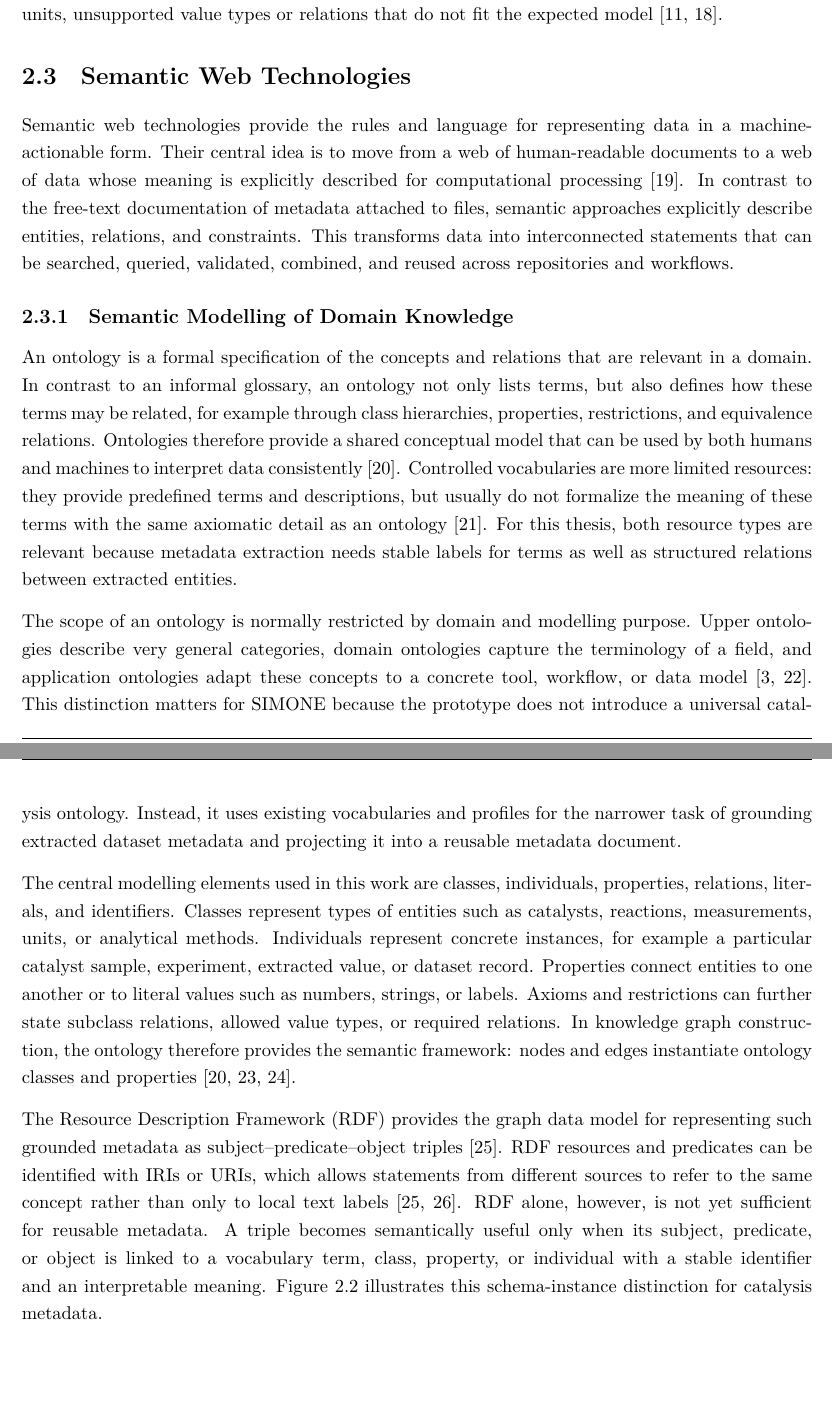
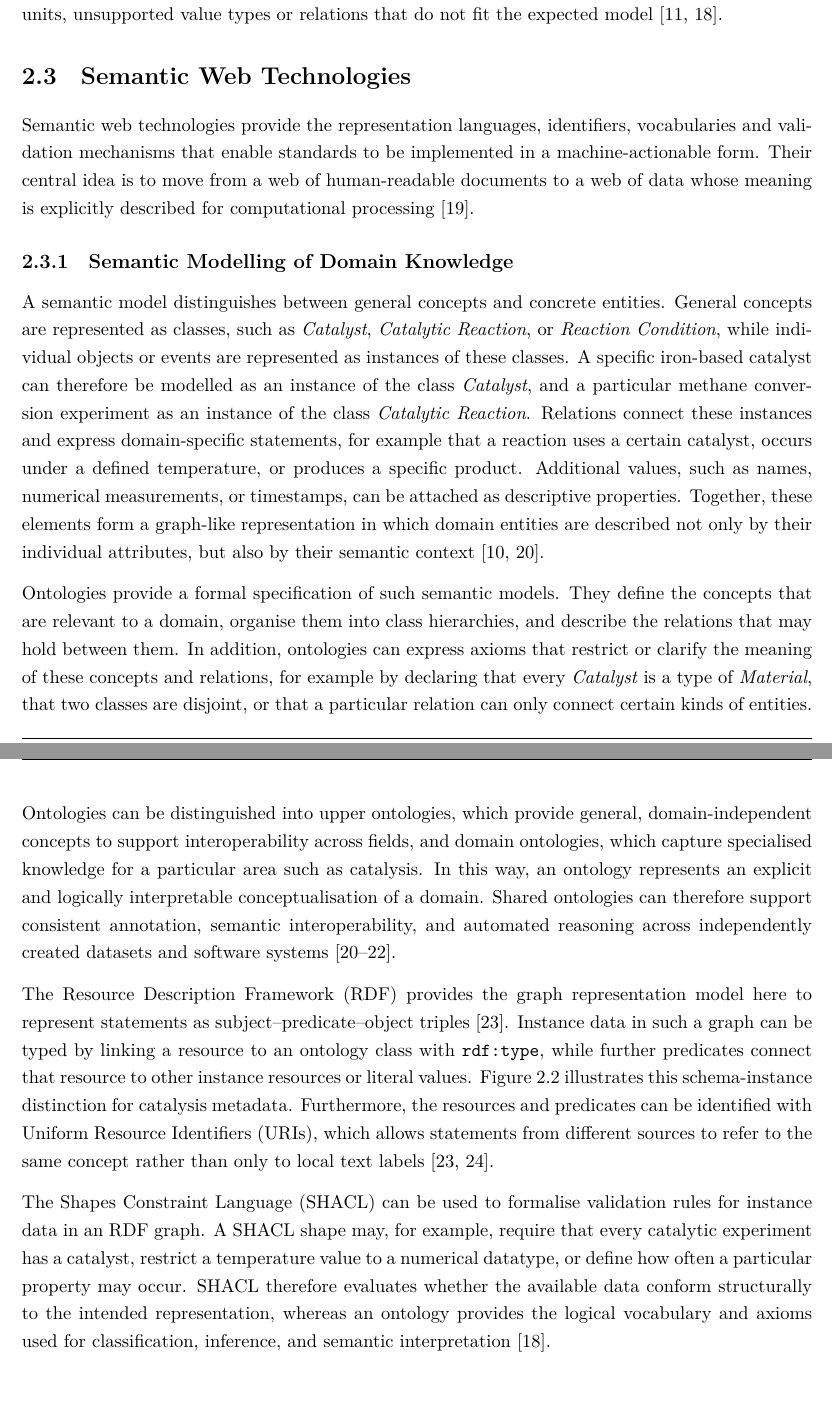
Before and after one commit to mvoelken-hub/KGLit4Cat-Dataset, a LaTeX thesis (docs/thesis/main.tex, which reads docs/thesis/sections/02_theoretical_background.tex): two parts of pages 12 and 13 of 44, joined at a grey line, cut so that both start at the same text. Compiled offline with XeLaTeX.

Commit message:
refactor: Enhance semantic web technologies section with detailed descriptions of representation languages and validation mechanisms

```diff
--- a/docs/thesis/sections/02_theoretical_background.tex
+++ b/docs/thesis/sections/02_theoretical_background.tex
@@ -57,20 +57,32 @@ The standard also enables validation, allowing generated metadata records to be
 
 \section{Semantic Web Technologies}
 \label{sec:semantic-web-technologies}
-Semantic web technologies provide the rules and language for representing data in a machine-actionable form.
+Semantic web technologies provide the representation languages, identifiers, vocabularies and validation mechanisms that enable standards to be implemented in a machine-actionable form.
 Their central idea is to move from a web of human-readable documents to a web of data whose meaning is explicitly described for computational processing \cite{jannidis2017digitalhumanities}.
-In contrast to the free-text documentation of metadata attached to files, semantic approaches explicitly describe entities, relations, and constraints. This transforms data into interconnected statements that can be searched, queried, validated, combined, and reused across repositories and workflows.
+
 
 \subsection{Semantic Modelling of Domain Knowledge}
 \label{sec:semantic-modelling-domain-knowledge}
 
-An ontology is a formal specification of the concepts and relations that are relevant in a domain. In contrast to an informal glossary, an ontology not only lists terms, but also defines how these terms may be related, for example through class hierarchies, properties, restrictions, and equivalence relations. Ontologies therefore provide a shared conceptual model that can be used by both humans and machines to interpret data consistently \cite{stuckenschmidt2011ontologien}. Controlled vocabularies are more limited resources: they provide predefined terms and descriptions, but usually do not formalize the meaning of these terms with the same axiomatic detail as an ontology \cite{marquardt2010ontocape}. For this thesis, both resource types are relevant because metadata extraction needs stable labels for terms as well as structured relations between extracted entities.
+A semantic model distinguishes between general concepts and concrete entities.
+General concepts are represented as classes, such as \textit{Catalyst}, \textit{Catalytic Reaction}, or \textit{Reaction Condition}, while individual objects or events are represented as instances of these classes.
+A specific iron-based catalyst can therefore be modelled as an instance of the class \textit{Catalyst}, and a particular methane conversion experiment as an instance of the class \textit{Catalytic Reaction}.
+Relations connect these instances and express domain-specific statements, for example that a reaction uses a certain catalyst, occurs under a defined temperature, or produces a specific product.
+Additional values, such as names, numerical measurements, or timestamps, can be attached as descriptive properties.
+Together, these elements form a graph-like representation in which domain entities are described not only by their individual attributes, but also by their semantic context \cite{stuckenschmidt2011ontologien,wulf2021unified}.
 
-The scope of an ontology is normally restricted by domain and modelling purpose. Upper ontologies describe very general categories, domain ontologies capture the terminology of a field, and application ontologies adapt these concepts to a concrete tool, workflow, or data model \cite{guarino1998formal,nfdi4cat2024whitepaper}. This distinction matters for SIMONE because the prototype does not introduce a universal catalysis ontology. Instead, it uses existing vocabularies and profiles for the narrower task of grounding extracted dataset metadata and projecting it into a reusable metadata document.
+Ontologies provide a formal specification of such semantic models.
+They define the concepts that are relevant to a domain, organise them into class hierarchies, and describe the relations that may hold between them.
+In addition, ontologies can express axioms that restrict or clarify the meaning of these concepts and relations, for example by declaring that every \textit{Catalyst} is a type of \textit{Material}, that two classes are disjoint, or that a particular relation can only connect certain kinds of entities.
+Ontologies can be distinguished into upper ontologies, which provide general, domain-independent concepts to support interoperability across fields, and domain ontologies, which capture specialised knowledge for a particular area such as catalysis.
+In this way, an ontology represents an explicit and logically interpretable conceptualisation of a domain.
+Shared ontologies can therefore support consistent annotation, semantic interoperability, and automated reasoning across independently created datasets and software systems \cite{stuckenschmidt2011ontologien,arp2015building,w3c2012owl2primer}.
 
-The central modelling elements used in this work are classes, individuals, properties, relations, literals, and identifiers. Classes represent types of entities such as catalysts, reactions, measurements, units, or analytical methods. Individuals represent concrete instances, for example a particular catalyst sample, experiment, extracted value, or dataset record. Properties connect entities to one another or to literal values such as numbers, strings, or labels. Axioms and restrictions can further state subclass relations, allowed value types, or required relations. In knowledge graph construction, the ontology therefore provides the semantic framework: nodes and edges instantiate ontology classes and properties \cite{stuckenschmidt2011ontologien,arp2015building,diaz2025knowledgegraphs}.
+The Resource Description Framework (RDF) provides the graph representation model here to represent statements as subject--predicate--object triples \cite{w3c2014rdf11concepts}.
+Instance data in such a graph can be typed by linking a resource to an ontology class with \texttt{rdf:type}, while further predicates connect that resource to other instance resources or literal values. Figure~\ref{fig:ontology-grounding-layers} illustrates this schema-instance distinction for catalysis metadata.
+Furthermore, the resources and predicates can be identified with Uniform Resource Identifiers (URIs), which allows statements from different sources to refer to the same concept rather than only to local text labels \cite{w3c2014rdf11concepts,huskova2025improvement}.
 
-The Resource Description Framework (RDF) provides the graph data model for representing such grounded metadata as subject--predicate--object triples \cite{w3c2014rdf11concepts}. RDF resources and predicates can be identified with IRIs or URIs, which allows statements from different sources to refer to the same concept rather than only to local text labels \cite{w3c2014rdf11concepts,huskova2025improvement}. RDF alone, however, is not yet sufficient for reusable metadata. A triple becomes semantically useful only when its subject, predicate, or object is linked to a vocabulary term, class, property, or individual with a stable identifier and an interpretable meaning. Figure~\ref{fig:ontology-grounding-layers} illustrates this schema-instance distinction for catalysis metadata.
+The Shapes Constraint Language (SHACL) can be used to formalise validation rules for instance data in an RDF graph. A SHACL shape may, for example, require that every catalytic experiment has a catalyst, restrict a temperature value to a numerical datatype, or define how often a particular property may occur. SHACL therefore evaluates whether the available data conform structurally to the intended representation, whereas an ontology provides the logical vocabulary and axioms used for classification, inference, and semantic interpretation \cite{w3c2017shacl}.
 
 \input{figures/ontology_grounding_layers}
 
```
